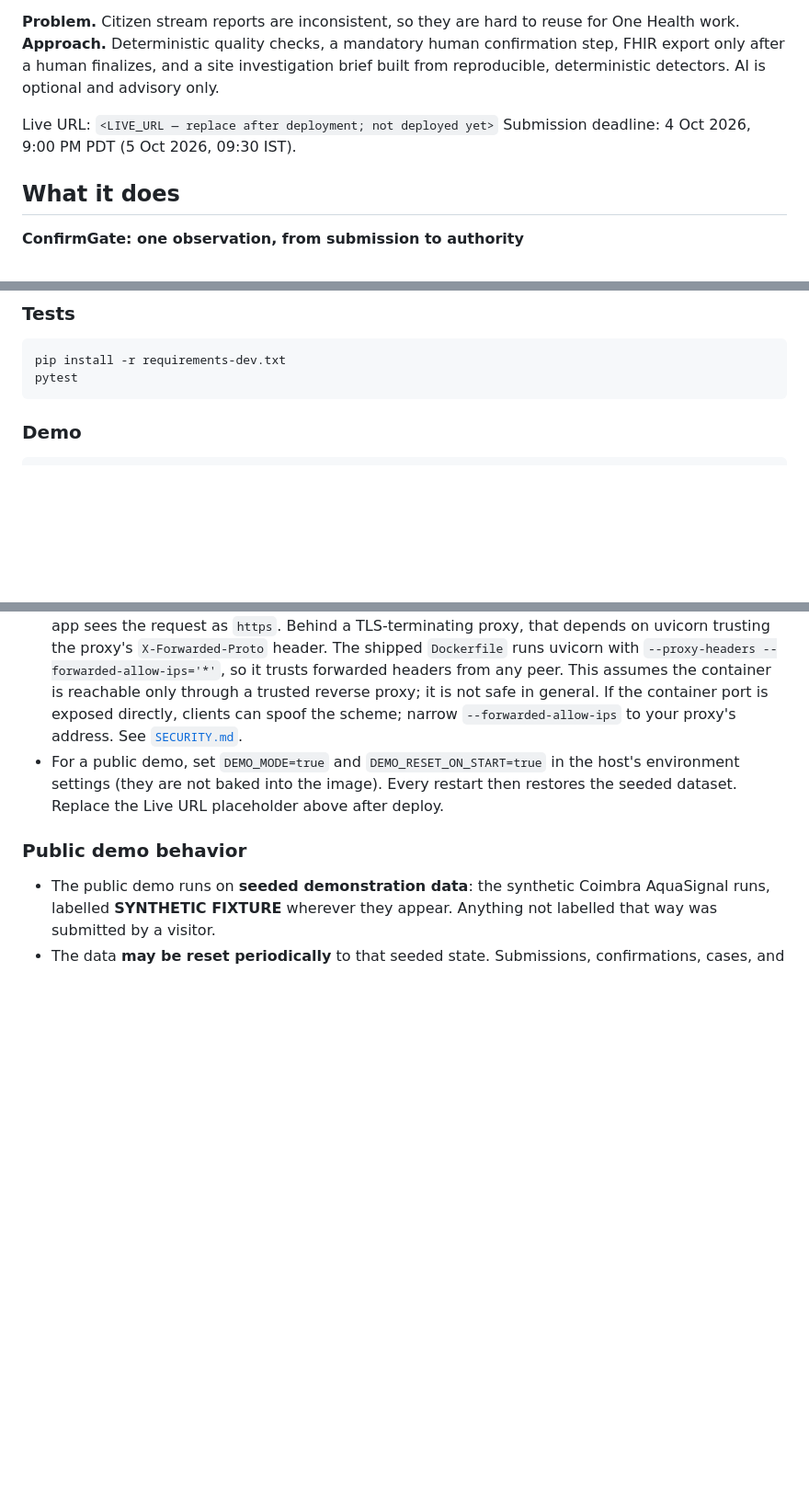
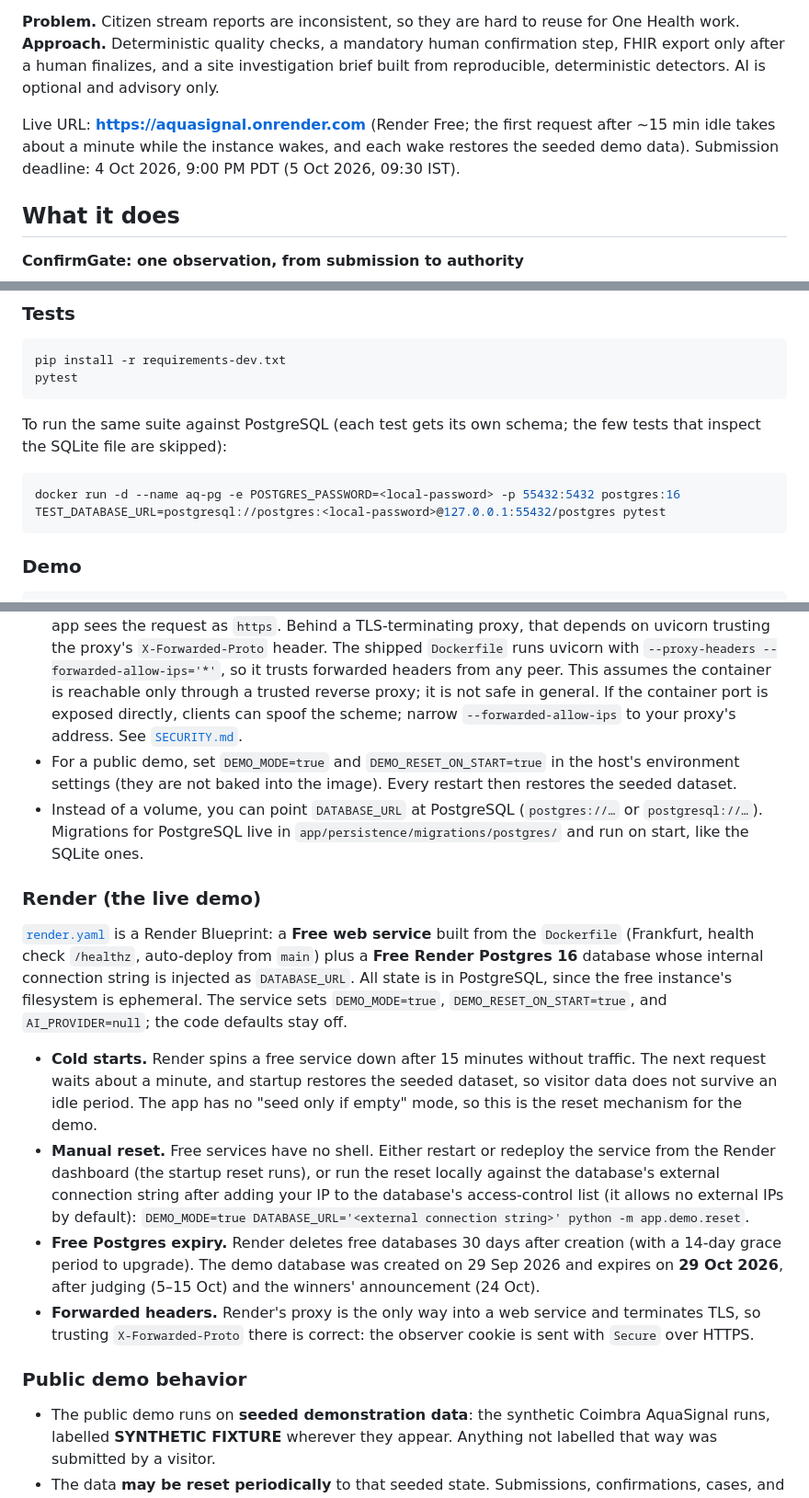
Before and after one commit to CodewithJha/aquasignal, a Markdown page: README.md, 3 parts joined by grey strips. Shown at 92% size. GitHub-like rendering; blank space fills up the shorter version.

Commit message:
docs: add live demo URL and Render deployment notes

````diff
--- a/README.md
+++ b/README.md
@@ -4,7 +4,7 @@ Track 3 (AI-Supported Assessment) entry for the [OneAquaHealth IEEE Global Hacka
 
 **Problem.** Citizen stream reports are inconsistent, so they are hard to reuse for One Health work. **Approach.** Deterministic quality checks, a mandatory human confirmation step, FHIR export only after a human finalizes, and a site investigation brief built from reproducible, deterministic detectors. AI is optional and advisory only.
 
-Live URL: `<LIVE_URL — replace after deployment; not deployed yet>` Submission deadline: 4 Oct 2026, 9:00 PM PDT (5 Oct 2026, 09:30 IST).
+Live URL: **https://aquasignal.onrender.com** (Render Free; the first request after ~15 min idle takes about a minute while the instance wakes, and each wake restores the seeded demo data). Submission deadline: 4 Oct 2026, 9:00 PM PDT (5 Oct 2026, 09:30 IST).
 
 ## What it does
 
@@ -88,6 +88,13 @@ pip install -r requirements-dev.txt
 pytest
 ```
 
+To run the same suite against PostgreSQL (each test gets its own schema; the few tests that inspect the SQLite file are skipped):
+
+```bash
+docker run -d --name aq-pg -e POSTGRES_PASSWORD=<local-password> -p 55432:5432 postgres:16
+TEST_DATABASE_URL=postgresql://postgres:<local-password>@127.0.0.1:55432/postgres pytest
+```
+
 ### Demo
 
 ```bash
@@ -118,7 +125,17 @@ Any container host that builds from the `Dockerfile` works. The app does not nee
 - Run **one instance only**, because SQLite lives on a single volume.
 - Leave `AI_PROVIDER=null` unless you want optional AI. See [`docs/CONFIGURATION.md`](docs/CONFIGURATION.md).
 - **HTTPS and the observer cookie.** The `cg_observer` cookie gets the `Secure` flag only when the app sees the request as `https`. Behind a TLS-terminating proxy, that depends on uvicorn trusting the proxy's `X-Forwarded-Proto` header. The shipped `Dockerfile` runs uvicorn with `--proxy-headers --forwarded-allow-ips='*'`, so it trusts forwarded headers from any peer. This assumes the container is reachable only through a trusted reverse proxy; it is not safe in general. If the container port is exposed directly, clients can spoof the scheme; narrow `--forwarded-allow-ips` to your proxy's address. See [`SECURITY.md`](SECURITY.md).
-- For a public demo, set `DEMO_MODE=true` and `DEMO_RESET_ON_START=true` in the host's environment settings (they are not baked into the image). Every restart then restores the seeded dataset. Replace the Live URL placeholder above after deploy.
+- For a public demo, set `DEMO_MODE=true` and `DEMO_RESET_ON_START=true` in the host's environment settings (they are not baked into the image). Every restart then restores the seeded dataset.
+- Instead of a volume, you can point `DATABASE_URL` at PostgreSQL (`postgres://…` or `postgresql://…`). Migrations for PostgreSQL live in `app/persistence/migrations/postgres/` and run on start, like the SQLite ones.
+
+### Render (the live demo)
+
+[`render.yaml`](render.yaml) is a Render Blueprint: a **Free web service** built from the `Dockerfile` (Frankfurt, health check `/healthz`, auto-deploy from `main`) plus a **Free Render Postgres 16** database whose internal connection string is injected as `DATABASE_URL`. All state is in PostgreSQL, since the free instance's filesystem is ephemeral. The service sets `DEMO_MODE=true`, `DEMO_RESET_ON_START=true`, and `AI_PROVIDER=null`; the code defaults stay off.
+
+- **Cold starts.** Render spins a free service down after 15 minutes without traffic. The next request waits about a minute, and startup restores the seeded dataset, so visitor data does not survive an idle period. The app has no "seed only if empty" mode, so this is the reset mechanism for the demo.
+- **Manual reset.** Free services have no shell. Either restart or redeploy the service from the Render dashboard (the startup reset runs), or run the reset locally against the database's external connection string after adding your IP to the database's access-control list (it allows no external IPs by default): `DEMO_MODE=true DATABASE_URL='<external connection string>' python -m app.demo.reset`.
+- **Free Postgres expiry.** Render deletes free databases 30 days after creation (with a 14-day grace period to upgrade). The demo database was created on 29 Sep 2026 and expires on **29 Oct 2026**, after judging (5–15 Oct) and the winners' announcement (24 Oct).
+- **Forwarded headers.** Render's proxy is the only way into a web service and terminates TLS, so trusting `X-Forwarded-Proto` there is correct: the observer cookie is sent with `Secure` over HTTPS.
 
 ### Public demo behavior
 
````
Also changed, not shown: other parts of README.md (+1 -1 lines), SECURITY.md (+2 -2 lines), docs/CONFIGURATION.md (+3 -1 lines).
